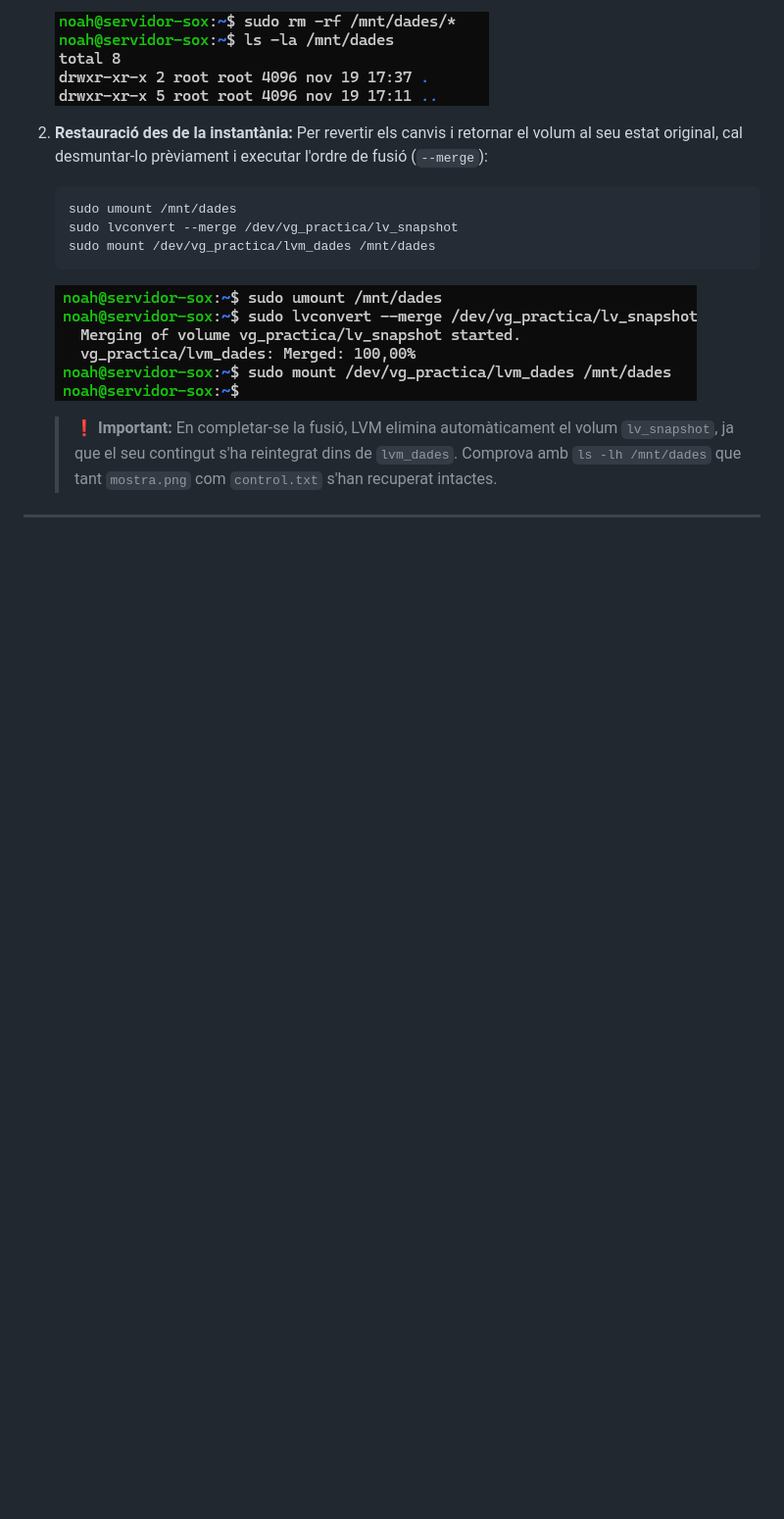
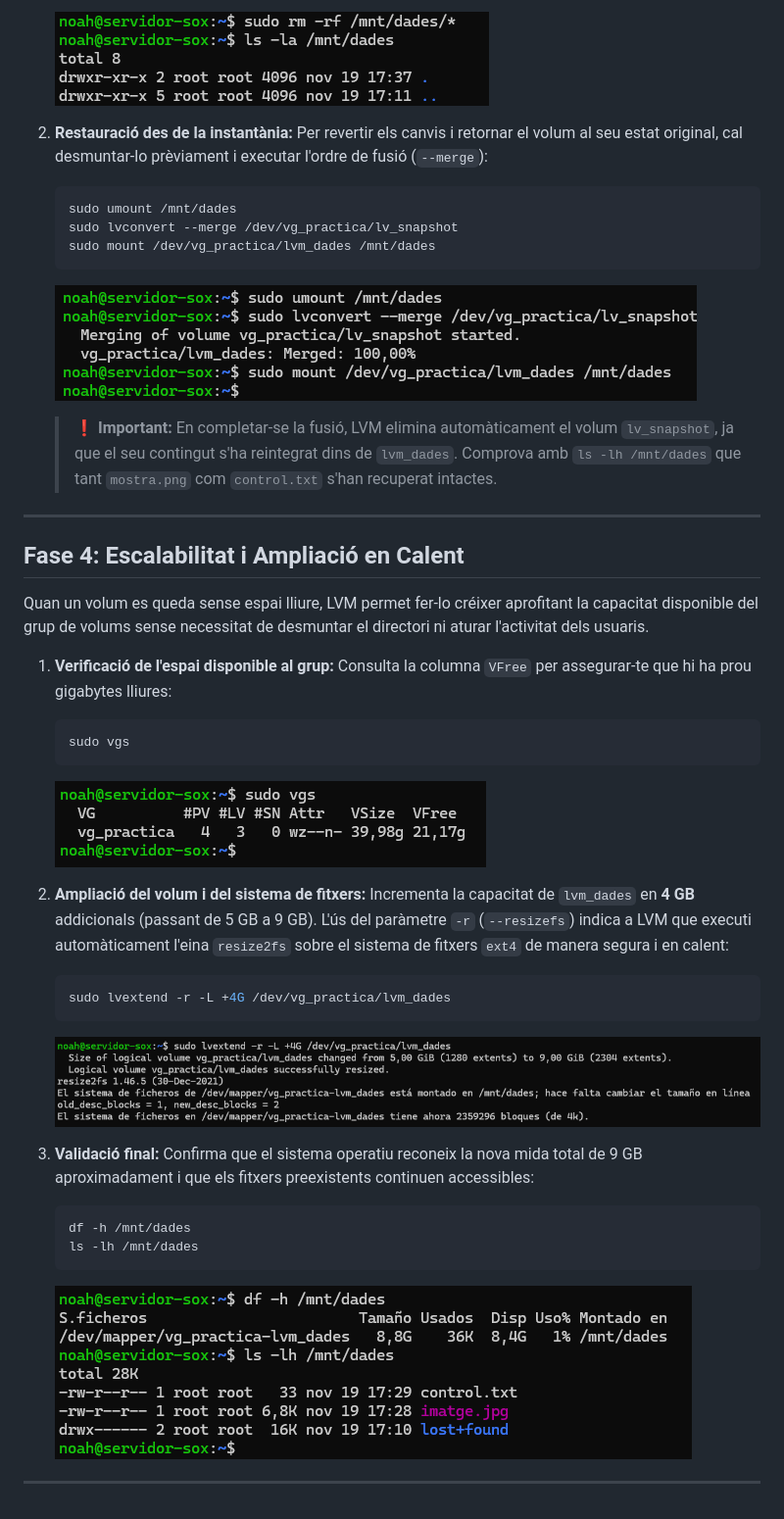
Before and after one commit to noahrodrii/Projecte-4, a Markdown page: Tasca04/lvm.md, the part around the change. Shown at 98% size. GitHub-like rendering; pictures changed too: Tasca04/img/extend.png (added), Tasca04/img/validacio.png (added), Tasca04/img/vgs.png (added); blank space fills up the shorter version.

Commit message:
Tasca 04 Fase 4 Ampliar espai sense desmuntar ni aturar res i comprovació final

````diff
--- a/Tasca04/lvm.md
+++ b/Tasca04/lvm.md
@@ -205,3 +205,35 @@ sudo lvcreate -L 2G -s -n lv_snapshot /dev/vg_practica/lvm_dades /dev/sde
    > ❗ **Important:** En completar-se la fusió, LVM elimina automàticament el volum `lv_snapshot`, ja que el seu contingut s'ha reintegrat dins de `lvm_dades`. Comprova amb `ls -lh /mnt/dades` que tant `mostra.png` com `control.txt` s'han recuperat intactes.
 
 ---
+
+## Fase 4: Escalabilitat i Ampliació en Calent
+
+Quan un volum es queda sense espai lliure, LVM permet fer-lo créixer aprofitant la capacitat disponible del grup de volums sense necessitat de desmuntar el directori ni aturar l'activitat dels usuaris.
+
+1. **Verificació de l'espai disponible al grup:**
+   Consulta la columna `VFree` per assegurar-te que hi ha prou gigabytes lliures:
+
+   ```bash
+   sudo vgs
+   ```
+
+   ![vgs](/Tasca04/img/vgs.png)
+
+2. **Ampliació del volum i del sistema de fitxers:**
+   Incrementa la capacitat de `lvm_dades` en **4 GB** addicionals (passant de 5 GB a 9 GB). L'ús del paràmetre `-r` (`--resizefs`) indica a LVM que executi automàticament l'eina `resize2fs` sobre el sistema de fitxers `ext4` de manera segura i en calent:
+
+   ```bash
+   sudo lvextend -r -L +4G /dev/vg_practica/lvm_dades
+   ```
+
+   ![extend](/Tasca04/img/extend.png)
+
+3. **Validació final:**
+   Confirma que el sistema operatiu reconeix la nova mida total de 9 GB aproximadament i que els fitxers preexistents continuen accessibles:
+
+   ```bash
+   df -h /mnt/dades
+   ls -lh /mnt/dades
+   ```
+   ![final](/Tasca04/img/validacio.png)
+---
````
